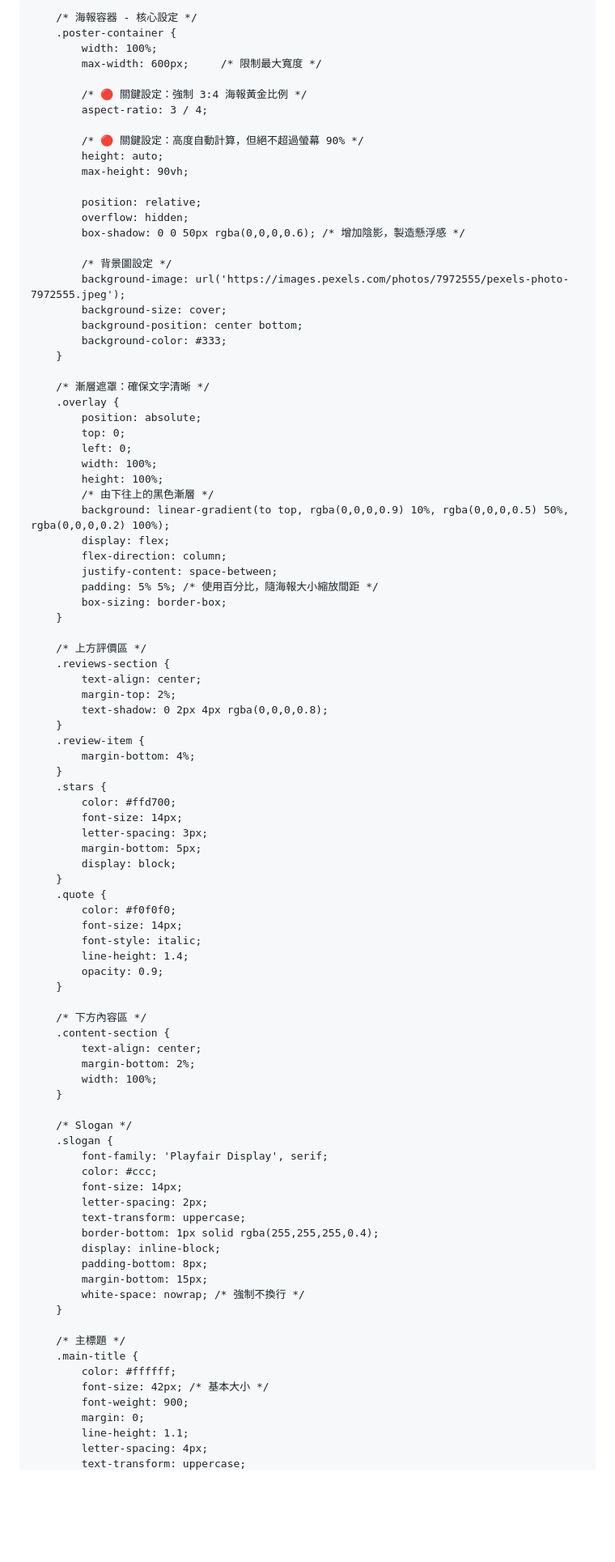
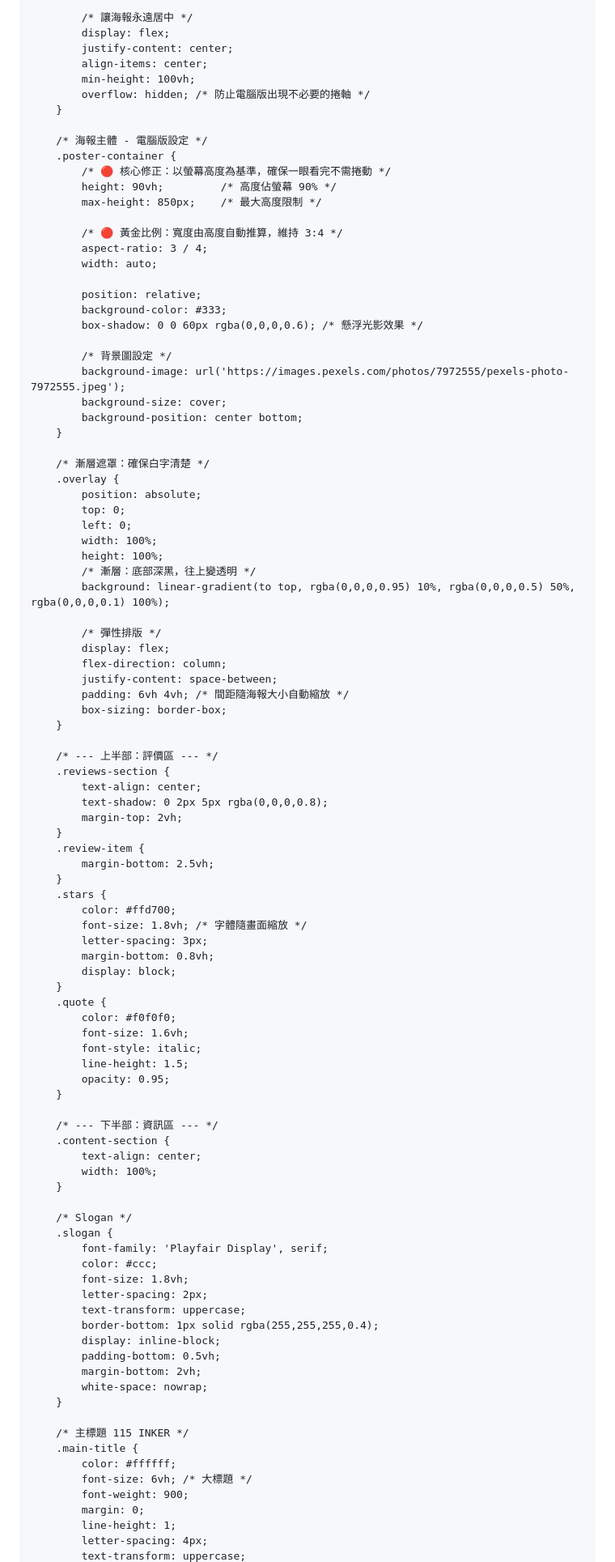
Before and after one commit to ste29-byte/inker-internship-2026, a Markdown page: README.md, the part around one of its changes. Shown at 81% size. Rendered like a GitHub page; blank space fills up the shorter version.

```diff
--- a/README.md
+++ b/README.md
@@ -6,85 +6,86 @@
     <title>115 Inker Internship</title>
     <link href="https://fonts.googleapis.com/css2?family=Noto+Serif+TC:wght@400;700;900&family=Playfair+Display:ital,wght@1,500&display=swap" rel="stylesheet">
     <style>
-        /* 全域設定：讓海報永遠置中 */
+        /* 重置與背景設定 */
         body {
             margin: 0;
             padding: 0;
-            background-color: #1a1a1a; /* 網頁背景深灰 */
+            background-color: #1a1a1a; /* 深灰背景，讓海報突顯 */
             font-family: 'Noto Serif TC', serif;
+
+            /* 讓海報永遠居中 */
             display: flex;
             justify-content: center;
             align-items: center;
-            min-height: 100vh; /* 確保背景填滿整個視窗 */
+            min-height: 100vh;
+            overflow: hidden; /* 防止電腦版出現不必要的捲軸 */
         }
 
-        /* 海報容器 - 核心設定 */
+        /* 海報主體 - 電腦版設定 */
         .poster-container {
-            width: 100%;
-            max-width: 600px;     /* 限制最大寬度 */
+            /* 🔴 核心修正：以螢幕高度為基準，確保一眼看完不需捲動 */
+            height: 90vh;         /* 高度佔螢幕 90% */
+            max-height: 850px;    /* 最大高度限制 */
 
-            /* 🔴 關鍵設定：強制 3:4 海報黃金比例 */
+            /* 🔴 黃金比例：寬度由高度自動推算，維持 3:4 */
             aspect-ratio: 3 / 4;
-
-            /* 🔴 關鍵設定：高度自動計算，但絕不超過螢幕 90% */
-            height: auto;
-            max-height: 90vh;
+            width: auto;
 
             position: relative;
-            overflow: hidden;
-            box-shadow: 0 0 50px rgba(0,0,0,0.6); /* 增加陰影，製造懸浮感 */
+            background-color: #333;
+            box-shadow: 0 0 60px rgba(0,0,0,0.6); /* 懸浮光影效果 */
 
             /* 背景圖設定 */
             background-image: url('https://images.pexels.com/photos/7972555/pexels-photo-7972555.jpeg');
             background-size: cover;
             background-position: center bottom;
-            background-color: #333;
         }
 
-        /* 漸層遮罩：確保文字清晰 */
+        /* 漸層遮罩：確保白字清楚 */
         .overlay {
             position: absolute;
             top: 0;
             left: 0;
             width: 100%;
             height: 100%;
-            /* 由下往上的黑色漸層 */
-            background: linear-gradient(to top, rgba(0,0,0,0.9) 10%, rgba(0,0,0,0.5) 50%, rgba(0,0,0,0.2) 100%);
+            /* 漸層：底部深黑，往上變透明 */
+            background: linear-gradient(to top, rgba(0,0,0,0.95) 10%, rgba(0,0,0,0.5) 50%, rgba(0,0,0,0.1) 100%);
+
+            /* 彈性排版 */
             display: flex;
             flex-direction: column;
             justify-content: space-between;
-            padding: 5% 5%; /* 使用百分比，隨海報大小縮放間距 */
+            padding: 6vh 4vh; /* 間距隨海報大小自動縮放 */
             box-sizing: border-box;
         }
 
-        /* 上方評價區 */
+        /* --- 上半部：評價區 --- */
         .reviews-section {
             text-align: center;
-            margin-top: 2%;
-            text-shadow: 0 2px 4px rgba(0,0,0,0.8);
+            text-shadow: 0 2px 5px rgba(0,0,0,0.8);
+            margin-top: 2vh;
         }
         .review-item {
-            margin-bottom: 4%;
+            margin-bottom: 2.5vh;
         }
         .stars {
             color: #ffd700;
-            font-size: 14px;
+            font-size: 1.8vh; /* 字體隨畫面縮放 */
             letter-spacing: 3px;
-            margin-bottom: 5px;
+            margin-bottom: 0.8vh;
             display: block;
         }
         .quote {
             color: #f0f0f0;
-            font-size: 14px;
+            font-size: 1.6vh;
             font-style: italic;
-            line-height: 1.4;
-            opacity: 0.9;
+            line-height: 1.5;
+            opacity: 0.95;
         }
 
-        /* 下方內容區 */
+        /* --- 下半部：資訊區 --- */
         .content-section {
             text-align: center;
-            margin-bottom: 2%;
             width: 100%;
         }
 
@@ -92,22 +93,22 @@
         .slogan {
             font-family: 'Playfair Display', serif;
             color: #ccc;
-            font-size: 14px;
+            font-size: 1.8vh;
             letter-spacing: 2px;
             text-transform: uppercase;
             border-bottom: 1px solid rgba(255,255,255,0.4);
             display: inline-block;
-            padding-bottom: 8px;
-            margin-bottom: 15px;
-            white-space: nowrap; /* 強制不換行 */
+            padding-bottom: 0.5vh;
+            margin-bottom: 2vh;
+            white-space: nowrap;
         }
 
-        /* 主標題 */
+        /* 主標題 115 INKER */
         .main-title {
             color: #ffffff;
-            font-size: 42px; /* 基本大小 */
+            font-size: 6vh; /* 大標題 */
             font-weight: 900;
             margin: 0;
-            line-height: 1.1;
+            line-height: 1;
             letter-spacing: 4px;
             text-transform: uppercase;
```
Also changed, not shown: other parts of README.md (+36 -32 lines).
